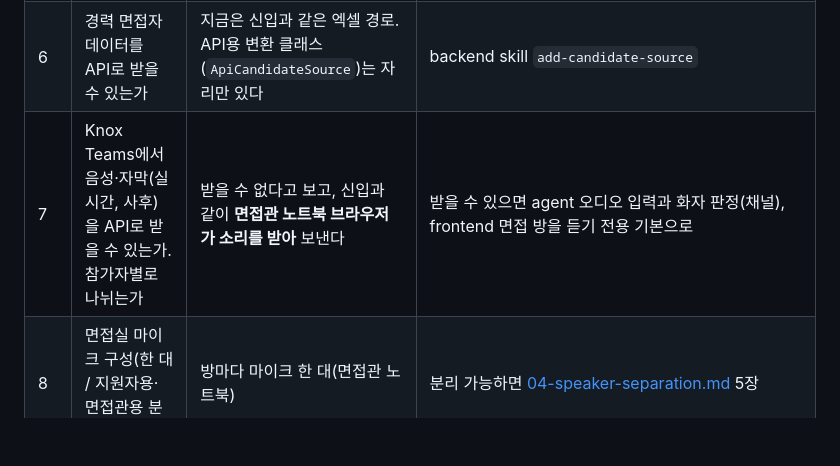
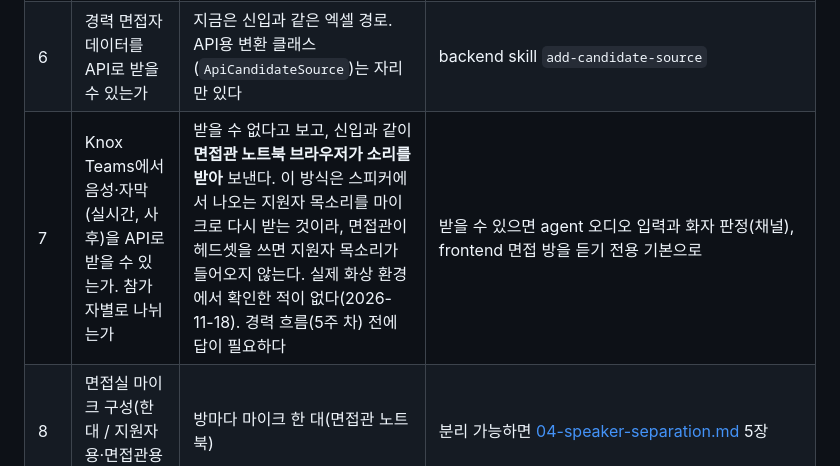
Before and after one commit to lala9663/interview-docs, a Markdown page: 05-open-questions.md, the part around the change. Drawn GitHub-style; blank space fills up the shorter version.

```diff
--- a/05-open-questions.md
+++ b/05-open-questions.md
@@ -16,7 +16,7 @@
 | 4 | 엑셀의 DRM | 해제된 파일이 올라온다. 못 여는 파일은 DRM 가능성을 안내하는 오류로 답한다 | 서버에서 해제해야 하면 backend `upload`에 해제 단계 추가(서버 도메인·IP 기준 권한 신청) |
 | 5 | 면접관 ↔ 면접자 매칭 데이터가 어떻게 오는가 | 임시로 **직무 코드 기준 자동 매칭**(면접관의 담당 직무 = 면접자의 지원 직무, 배정이 적은 사람부터, 면접마다 2명) | 매칭 엑셀이 오면 backend에 `InterviewerMatcher` 구현 추가 + 업로드 통로 |
 | 6 | 경력 면접자 데이터를 API로 받을 수 있는가 | 지금은 신입과 같은 엑셀 경로. API용 변환 클래스(`ApiCandidateSource`)는 자리만 있다 | backend skill `add-candidate-source` |
-| 7 | Knox Teams에서 음성·자막(실시간, 사후)을 API로 받을 수 있는가. 참가자별로 나뉘는가 | 받을 수 없다고 보고, 신입과 같이 **면접관 노트북 브라우저가 소리를 받아** 보낸다 | 받을 수 있으면 agent 오디오 입력과 화자 판정(채널), frontend 면접 방을 듣기 전용 기본으로 |
+| 7 | Knox Teams에서 음성·자막(실시간, 사후)을 API로 받을 수 있는가. 참가자별로 나뉘는가 | 받을 수 없다고 보고, 신입과 같이 **면접관 노트북 브라우저가 소리를 받아** 보낸다. 이 방식은 스피커에서 나오는 지원자 목소리를 마이크로 다시 받는 것이라, 면접관이 헤드셋을 쓰면 지원자 목소리가 들어오지 않는다. 실제 화상 환경에서 확인한 적이 없다(2026-11-18). 경력 흐름(5주 차) 전에 답이 필요하다 | 받을 수 있으면 agent 오디오 입력과 화자 판정(채널), frontend 면접 방을 듣기 전용 기본으로 |
 | 8 | 면접실 마이크 구성(한 대 / 지원자용·면접관용 분리) | 방마다 마이크 한 대(면접관 노트북) | 분리 가능하면 [04-speaker-separation.md](04-speaker-separation.md) 5장 |
 | 9 | 평가 항목과 등급 체계, 채용 시스템 입력 화면(캡처) | 트랙·유형별 4개 항목, 5점 만점, 등급은 A~D(자유 문자열 저장). 평가 내용을 한 덩어리 글로 복사 | backend 평가 항목 데이터, frontend `MyEvaluationPanel.vue` |
 | 10 | 보고서 양식(신입 간단 / 경력 상세의 항목) | 신입: 한 줄 총평, 코멘트, 강점, 우려, 주요 문답. 경력: 여기에 역량별 분석, 이력 확인, 다음 차수 확인점, 리스크 | API 명세 4.3의 `ReportContent`, agent `report` 그래프·프롬프트, frontend `ReportView.vue` |
```
Also changed, not shown: 04-speaker-separation.md (+2 -0 lines), confluence/README.md (+2 -2 lines), confluence/images/1-02.png, confluence/images/2-04.png, 1 other file.
